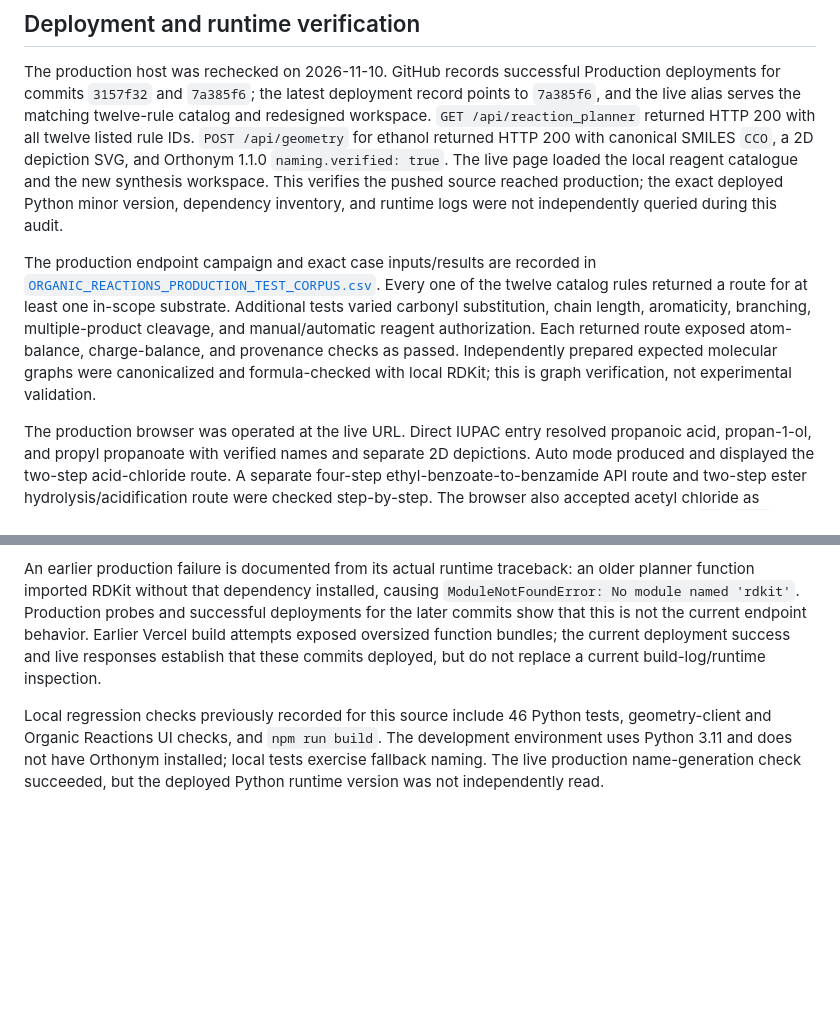
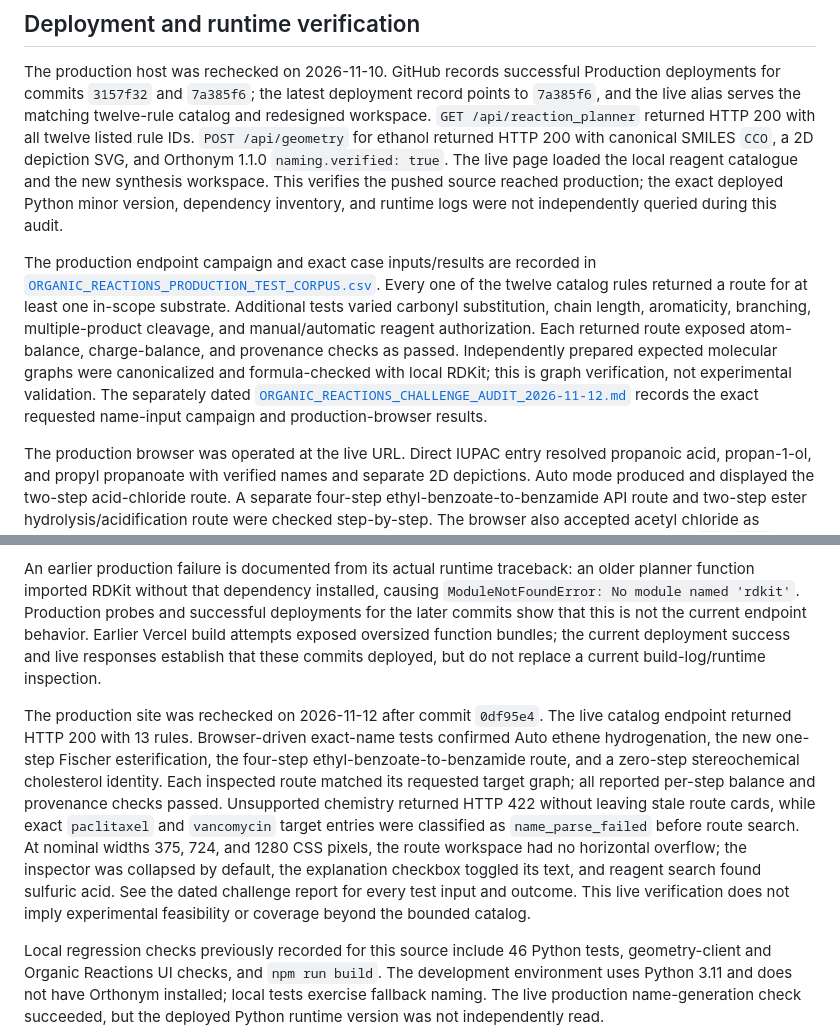
Before and after one commit to eshantsonhar/Computer-Science-Molecular-renderer, a Markdown page: docs/ORGANIC_REACTIONS_EVIDENCE.md, 2 parts joined by grey strips. Rendered like a GitHub page; blank space fills up the shorter version.

Commit message:
Document production synthesis challenge audit
Co-authored-by: Copilot <223556219+Copilot@users.noreply.github.com>

```diff
--- a/docs/ORGANIC_REACTIONS_EVIDENCE.md
+++ b/docs/ORGANIC_REACTIONS_EVIDENCE.md
@@ -50,7 +50,7 @@ Every geometry response includes an RDKit-generated 2D SVG computed from the sam
 
 The production host was rechecked on 2026-11-10. GitHub records successful Production deployments for commits `3157f32` and `7a385f6`; the latest deployment record points to `7a385f6`, and the live alias serves the matching twelve-rule catalog and redesigned workspace. `GET /api/reaction_planner` returned HTTP 200 with all twelve listed rule IDs. `POST /api/geometry` for ethanol returned HTTP 200 with canonical SMILES `CCO`, a 2D depiction SVG, and Orthonym 1.1.0 `naming.verified: true`. The live page loaded the local reagent catalogue and the new synthesis workspace. This verifies the pushed source reached production; the exact deployed Python minor version, dependency inventory, and runtime logs were not independently queried during this audit.
 
-The production endpoint campaign and exact case inputs/results are recorded in [`ORGANIC_REACTIONS_PRODUCTION_TEST_CORPUS.csv`](./ORGANIC_REACTIONS_PRODUCTION_TEST_CORPUS.csv). Every one of the twelve catalog rules returned a route for at least one in-scope substrate. Additional tests varied carbonyl substitution, chain length, aromaticity, branching, multiple-product cleavage, and manual/automatic reagent authorization. Each returned route exposed atom-balance, charge-balance, and provenance checks as passed. Independently prepared expected molecular graphs were canonicalized and formula-checked with local RDKit; this is graph verification, not experimental validation.
+The production endpoint campaign and exact case inputs/results are recorded in [`ORGANIC_REACTIONS_PRODUCTION_TEST_CORPUS.csv`](./ORGANIC_REACTIONS_PRODUCTION_TEST_CORPUS.csv). Every one of the twelve catalog rules returned a route for at least one in-scope substrate. Additional tests varied carbonyl substitution, chain length, aromaticity, branching, multiple-product cleavage, and manual/automatic reagent authorization. Each returned route exposed atom-balance, charge-balance, and provenance checks as passed. Independently prepared expected molecular graphs were canonicalized and formula-checked with local RDKit; this is graph verification, not experimental validation. The separately dated [`ORGANIC_REACTIONS_CHALLENGE_AUDIT_2026-11-12.md`](./ORGANIC_REACTIONS_CHALLENGE_AUDIT_2026-11-12.md) records the exact requested name-input campaign and production-browser results.
 
 The production browser was operated at the live URL. Direct IUPAC entry resolved propanoic acid, propan-1-ol, and propyl propanoate with verified names and separate 2D depictions. Auto mode produced and displayed the two-step acid-chloride route. A separate four-step ethyl-benzoate-to-benzamide API route and two-step ester hydrolysis/acidification route were checked step-by-step. The browser also accepted acetyl chloride as SMILES, ethanol from a V2000 Molfile, and a drawn C-C graph that was transferred as ethane (`CC`; `C2H6`). Selecting a compound opened the 3D inspector; it was hidden on a fresh page load. At viewport widths 375, 724, and 1,280 CSS pixels, the document had no horizontal overflow. No browser console errors were observed in the exercised entry paths.
 
@@ -60,6 +60,8 @@ Negative production cases distinguished malformed SMILES (`invalid_structure`),
 
 An earlier production failure is documented from its actual runtime traceback: an older planner function imported RDKit without that dependency installed, causing `ModuleNotFoundError: No module named 'rdkit'`. Production probes and successful deployments for the later commits show that this is not the current endpoint behavior. Earlier Vercel build attempts exposed oversized function bundles; the current deployment success and live responses establish that these commits deployed, but do not replace a current build-log/runtime inspection.
 
+The production site was rechecked on 2026-11-12 after commit `0df95e4`. The live catalog endpoint returned HTTP 200 with 13 rules. Browser-driven exact-name tests confirmed Auto ethene hydrogenation, the new one-step Fischer esterification, the four-step ethyl-benzoate-to-benzamide route, and a zero-step stereochemical cholesterol identity. Each inspected route matched its requested target graph; all reported per-step balance and provenance checks passed. Unsupported chemistry returned HTTP 422 without leaving stale route cards, while exact `paclitaxel` and `vancomycin` target entries were classified as `name_parse_failed` before route search. At nominal widths 375, 724, and 1280 CSS pixels, the route workspace had no horizontal overflow; the inspector was collapsed by default, the explanation checkbox toggled its text, and reagent search found sulfuric acid. See the dated challenge report for every test input and outcome. This live verification does not imply experimental feasibility or coverage beyond the bounded catalog.
+
 Local regression checks previously recorded for this source include 46 Python tests, geometry-client and Organic Reactions UI checks, and `npm run build`. The development environment uses Python 3.11 and does not have Orthonym installed; local tests exercise fallback naming. The live production name-generation check succeeded, but the deployed Python runtime version was not independently read.
 
 RDKit sanitization establishes graph validity, not reaction feasibility. The constrained rules and qualitative condition gates do not model kinetics, thermodynamics, yields, conversion, side reactions, safety, experimental execution, or competition from unrepresented chemistry. Force-field geometry is only a conformer model and is not reaction evidence.
```
Also changed, not shown: docs/ORGANIC_REACTIONS_CHALLENGE_AUDIT_2026-11-12.md (added, +61 -0 lines).
